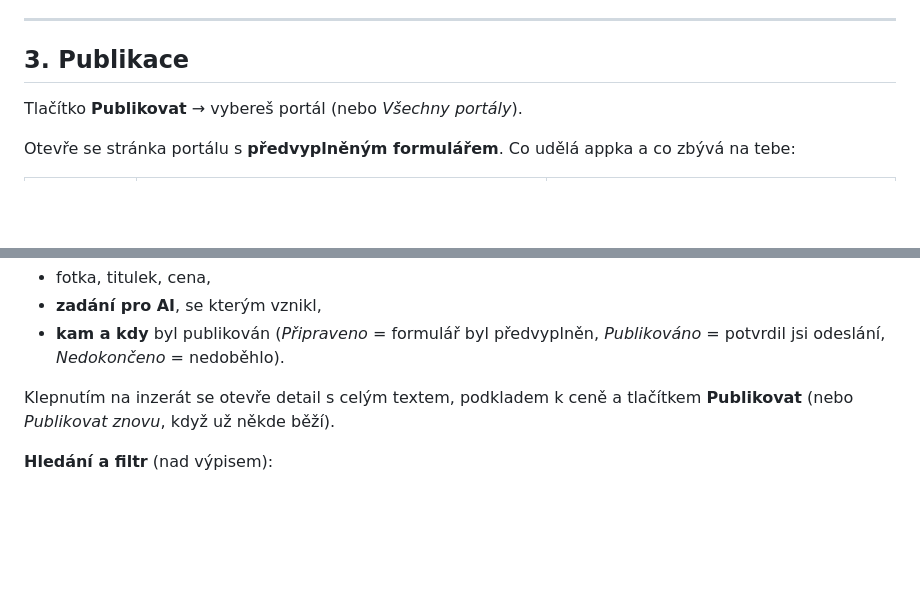
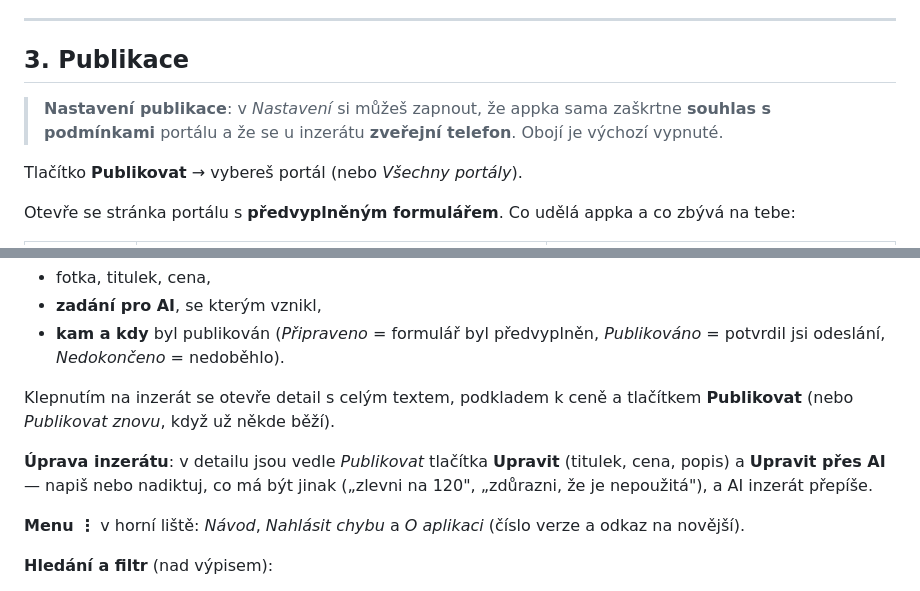
Before and after one commit to walterX12/notepad-rapid, a Markdown page: docs/navod.md, 2 parts joined by grey strips. GitHub-like rendering; blank space fills up the shorter version.

Commit message:
docs: návod doplněn o úpravy inzerátu, volby publikace a menu (v0.47.0)

```diff
--- a/docs/navod.md
+++ b/docs/navod.md
@@ -47,6 +47,9 @@ Cokoli můžeš přepsat ručně, nebo použít **Upravit přes AI** — napíš
 
 ## 3. Publikace
 
+> **Nastavení publikace**: v *Nastavení* si můžeš zapnout, že appka sama zaškrtne **souhlas
+> s podmínkami** portálu a že se u inzerátu **zveřejní telefon**. Obojí je výchozí vypnuté.
+
 Tlačítko **Publikovat** → vybereš portál (nebo *Všechny portály*).
 
 Otevře se stránka portálu s **předvyplněným formulářem**. Co udělá appka a co zbývá na tebe:
@@ -83,6 +86,12 @@ Hlavní obrazovka = přehled všeho, co inzeruješ. U každého inzerátu je vid
 
 Klepnutím na inzerát se otevře detail s celým textem, podkladem k ceně a tlačítkem **Publikovat**
 (nebo *Publikovat znovu*, když už někde běží).
+
+**Úprava inzerátu**: v detailu jsou vedle *Publikovat* tlačítka **Upravit** (titulek, cena, popis)
+a **Upravit přes AI** — napiš nebo nadiktuj, co má být jinak („zlevni na 120", „zdůrazni, že je
+nepoužitá"), a AI inzerát přepíše.
+
+**Menu ⋮** v horní liště: *Návod*, *Nahlásit chybu* a *O aplikaci* (číslo verze a odkaz na novější).
 
 **Hledání a filtr** (nad výpisem):
 
```
